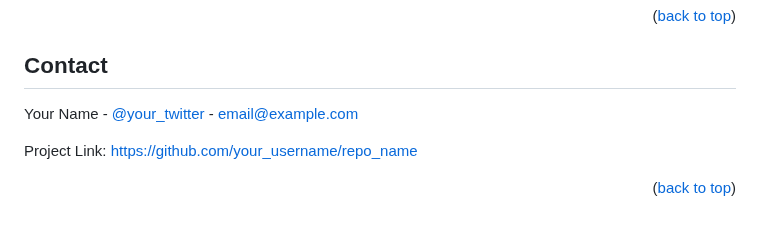
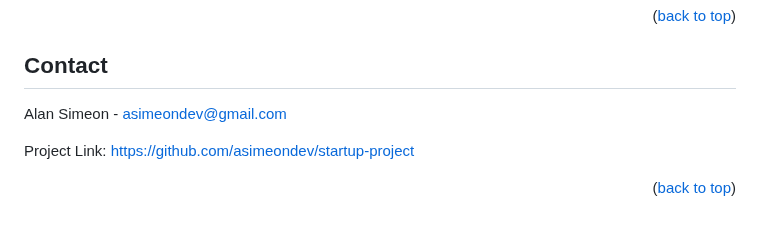
Before and after one commit to asimeondev/startup-project, a Markdown page: README.md, the part around the change. GitHub-like rendering.

```diff
--- a/README.md
+++ b/README.md
@@ -100,9 +100,9 @@ Distributed under the MIT License. See `LICENSE.txt` for more information.
 <!-- CONTACT -->
 ## Contact
 
-Your Name - [@your_twitter](https://twitter.com/your_username) - email@example.com
+Alan Simeon - asimeondev@gmail.com
 
-Project Link: [https://github.com/your_username/repo_name](https://github.com/your_username/repo_name)
+Project Link: [https://github.com/asimeondev/startup-project](https://github.com/asimeondev/startup-project)
 
 <p align="right">(<a href="#readme-top">back to top</a>)</p>
 
```
